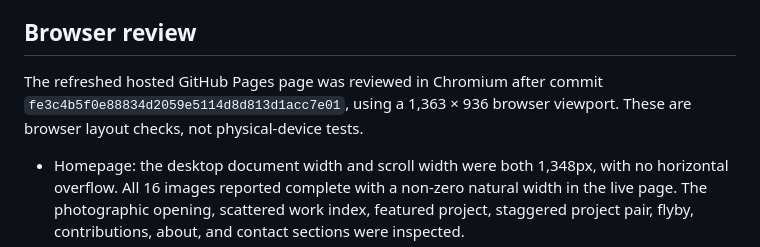
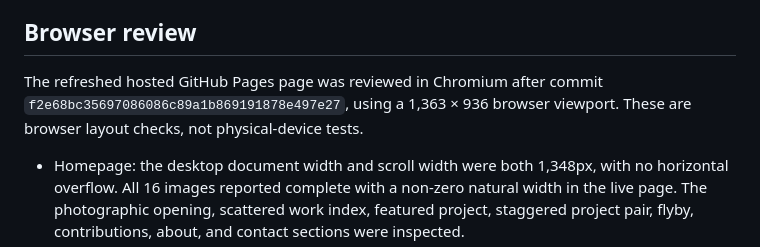
Before and after one commit to suhaslord/portfolio, a Markdown page: VERIFICATION.md, the part around the change. Drawn GitHub-style.

Commit message:
Align final verification commit reference

```diff
--- a/VERIFICATION.md
+++ b/VERIFICATION.md
@@ -18,7 +18,7 @@ Reviewed September 5, 2026, including the 3D and broader-work revision inspired
 
 ## Browser review
 
-The refreshed hosted GitHub Pages page was reviewed in Chromium after commit `fe3c4b5f0e88834d2059e5114d8d813d1acc7e01`, using a 1,363 × 936 browser viewport. These are browser layout checks, not physical-device tests.
+The refreshed hosted GitHub Pages page was reviewed in Chromium after commit `f2e68bc35697086086c89a1b869191878e497e27`, using a 1,363 × 936 browser viewport. These are browser layout checks, not physical-device tests.
 
 - Homepage: the desktop document width and scroll width were both 1,348px, with no horizontal overflow. All 16 images reported complete with a non-zero natural width in the live page. The photographic opening, scattered work index, featured project, staggered project pair, flyby, contributions, about, and contact sections were inspected.
 - Seagulls card: the live PNG loaded from `assets/seagulls/seagulls-mark.png?v=2` with a 768px natural width. The card shows the mark and crew caption without the previous misleading adjacent-interface note.
```
